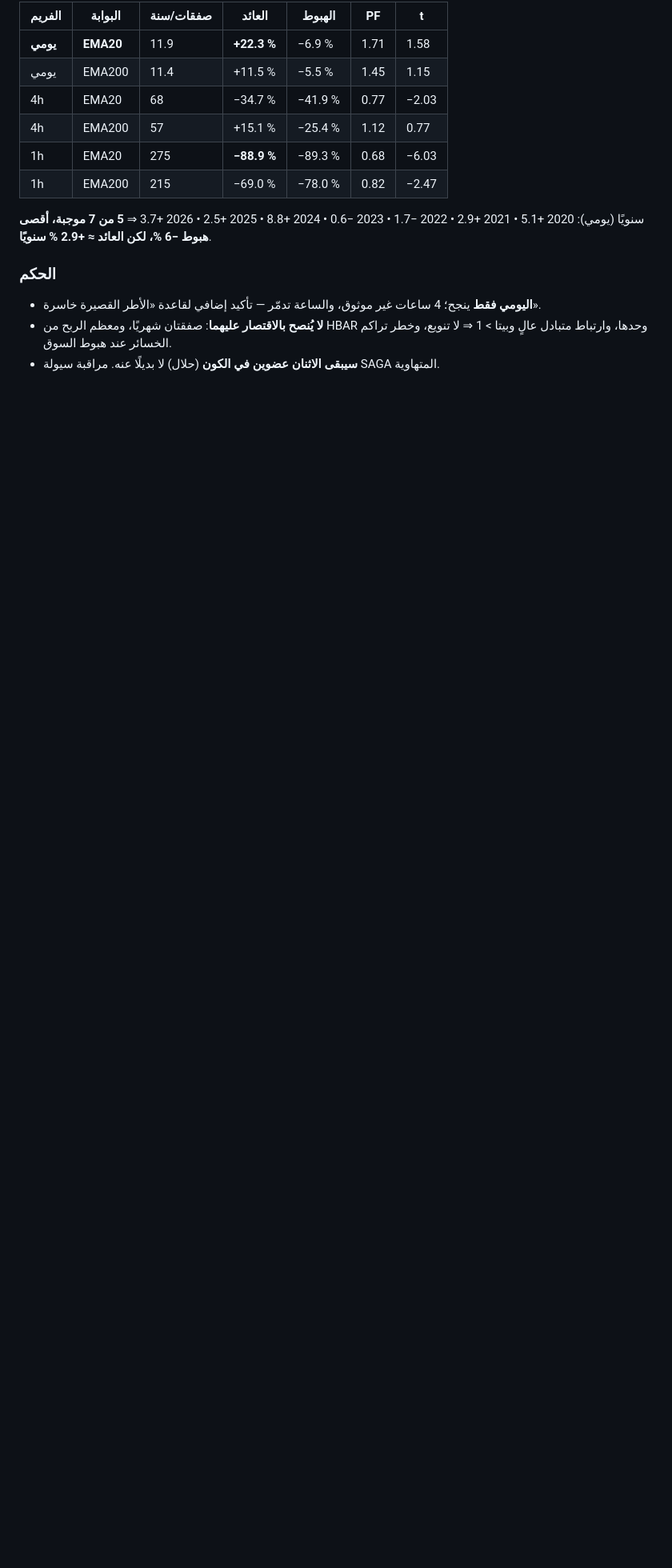
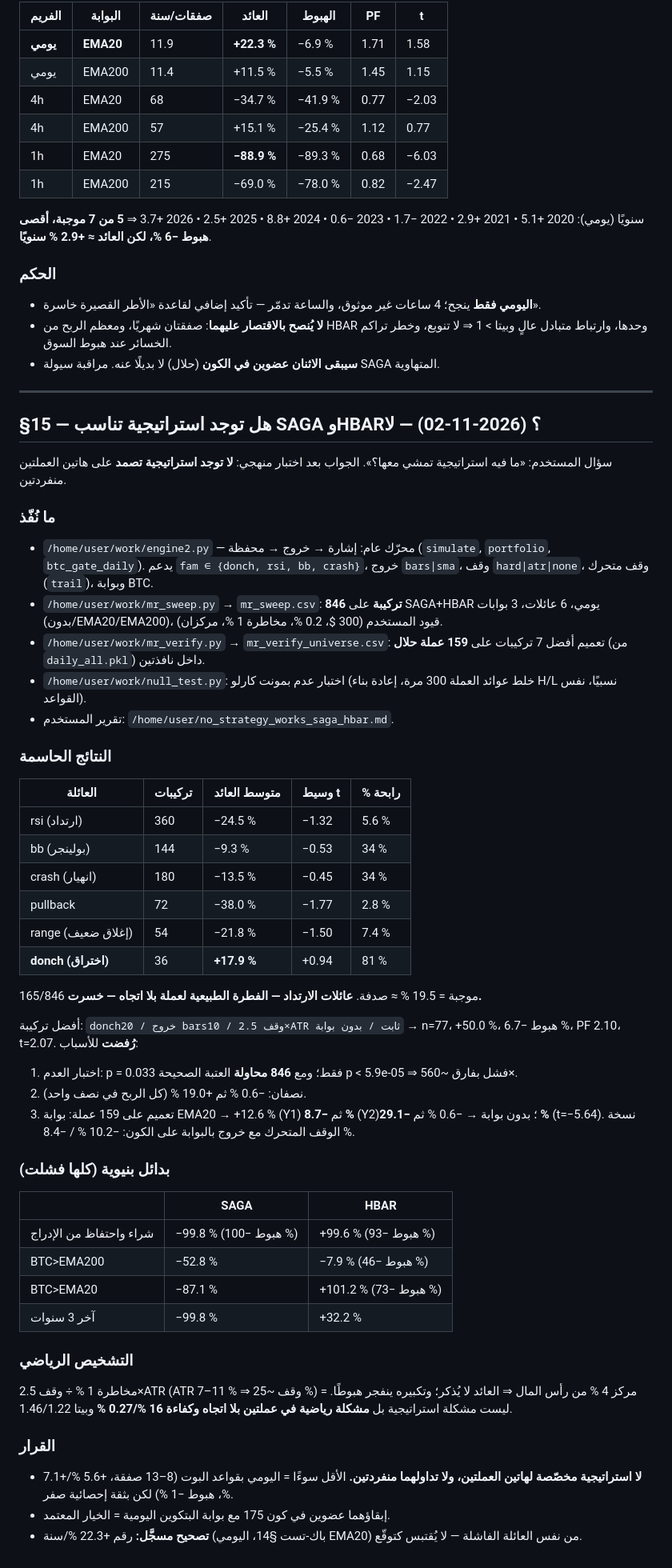
Before and after one commit to turky4500/binance-spot-usdt-signal-bot, a Markdown page: handoff.md, the part around the change. Shown at 80% size. Drawn GitHub-style; blank space fills up the shorter version.

Commit message:
docs(handoff): §15 — لا استراتيجية تصمد على SAGA/HBAR (846 تركيبة + تعميم 159 عملة + اختبار عدم)

```diff
--- a/handoff.md
+++ b/handoff.md
@@ -361,3 +361,49 @@ curl -X POST -H "Authorization: Bearer <PAT>" -H "Accept: application/vnd.github
 - **اليومي فقط** ينجح؛ 4 ساعات غير موثوق، والساعة تدمّر — تأكيد إضافي لقاعدة «الأطر القصيرة خاسرة».
 - **لا يُنصح بالاقتصار عليهما**: صفقتان شهريًا، ومعظم الربح من HBAR وحدها، وارتباط متبادل عالٍ وبيتا > 1 ⇒ لا تنويع، وخطر تراكم الخسائر عند هبوط السوق.
 - **سيبقى الاثنان عضوين في الكون** (حلال) لا بديلًا عنه. مراقبة سيولة SAGA المتهاوية.
+
+---
+
+## §15 — هل توجد استراتيجية تناسب SAGA وHBAR؟ (2026-11-02) — **لا**
+
+سؤال المستخدم: «ما فيه استراتيجية تمشي معها؟». الجواب بعد اختبار منهجي: **لا توجد استراتيجية تصمد** على هاتين العملتين منفردتين.
+
+### ما نُفّذ
+- `/home/user/work/engine2.py` — محرّك عام: إشارة → خروج → محفظة (`simulate`, `portfolio`, `btc_gate_daily`). يدعم `fam ∈ {donch, rsi, bb, crash}`، خروج `bars|sma`، وقف `hard|atr|none`، وقف متحرك (`trail`)، وبوابة BTC.
+- `/home/user/work/mr_sweep.py` → `mr_sweep.csv`: **846 تركيبة** على SAGA+HBAR يومي، 6 عائلات، 3 بوابات (بدون/EMA20/EMA200)، قيود المستخدم (300 $، 0.2 %، مخاطرة 1 %، مركزان).
+- `/home/user/work/mr_verify.py` → `mr_verify_universe.csv`: تعميم أفضل 7 تركيبات على **159 عملة حلال** (من `daily_all.pkl`) داخل نافذتين.
+- `/home/user/work/null_test.py`: اختبار عدم بمونت كارلو (خلط عوائد العملة 300 مرة، إعادة بناء H/L نسبيًا، نفس القواعد).
+- تقرير المستخدم: `/home/user/no_strategy_works_saga_hbar.md`.
+
+### النتائج الحاسمة
+| العائلة | تركيبات | متوسط العائد | وسيط t | % رابحة |
+|---|---|---|---|---|
+| rsi (ارتداد) | 360 | −24.5 % | −1.32 | 5.6 % |
+| bb (بولينجر) | 144 | −9.3 % | −0.53 | 34 % |
+| crash (انهيار) | 180 | −13.5 % | −0.45 | 34 % |
+| pullback | 72 | −38.0 % | −1.77 | 2.8 % |
+| range (إغلاق ضعيف) | 54 | −21.8 % | −1.50 | 7.4 % |
+| **donch (اختراق)** | 36 | **+17.9 %** | +0.94 | 81 % |
+
+165/846 موجبة = 19.5 % ≈ صدفة. **عائلات الارتداد — الفطرة الطبيعية لعملة بلا اتجاه — خسرت.**
+
+أفضل تركيبة: `donch20 / خروج bars10 / وقف 2.5×ATR ثابت / بدون بوابة` → n=77، +50.0 %، هبوط −6.7 %، PF 2.10، t=2.07. **رُفضت** للأسباب:
+1. اختبار العدم: p = 0.033 فقط؛ ومع **846 محاولة** العتبة الصحيحة p < 5.9e‑05 ⇒ فشل بفارق ~560×.
+2. نصفان: −0.6 % ثم +19.0 % (كل الربح في نصف واحد).
+3. تعميم على 159 عملة: بوابة EMA20 → +12.6 % (Y1) ثم **−8.7 %** (Y2)؛ بدون بوابة → −0.6 % ثم **−29.1 %** (t=−5.64). نسخة الوقف المتحرك مع خروج بالبوابة على الكون: −10.2 % / −8.4 %.
+
+### بدائل بنيوية (كلها فشلت)
+| | SAGA | HBAR |
+|---|---|---|
+| شراء واحتفاظ من الإدراج | −99.8 % (هبوط −100 %) | +99.6 % (هبوط −93 %) |
+| BTC>EMA200 | −52.8 % | −7.9 % (هبوط −46 %) |
+| BTC>EMA20 | −87.1 % | +101.2 % (هبوط −73 %) |
+| آخر 3 سنوات | −99.8 % | +32.2 % |
+
+### التشخيص الرياضي
+مخاطرة 1 % ÷ وقف 2.5×ATR (ATR 7–11 % ⇒ وقف ~25 %) = مركز 4 % من رأس المال ⇒ العائد لا يُذكر؛ وتكبيره ينفجر هبوطًا. ليست مشكلة استراتيجية بل **مشكلة رياضية في عملتين بلا اتجاه وكفاءة 16 %/0.27 %** وبيتا 1.46/1.22.
+
+### القرار
+- **لا استراتيجية مخصّصة لهاتين العملتين، ولا تداولهما منفردتين.** الأقل سوءًا = اليومي بقواعد البوت (8–13 صفقة، +5.6 %/+7.1 %، هبوط −1 %) لكن بثقة إحصائية صفر.
+- إبقاؤهما عضوين في كون 175 مع بوابة البتكوين اليومية = الخيار المعتمد.
+- **تصحيح مسجَّل:** رقم +22.3 %/سنة (باك-تست §14، اليومي EMA20) من نفس العائلة الفاشلة — لا يُقتبس كتوقّع.
```
